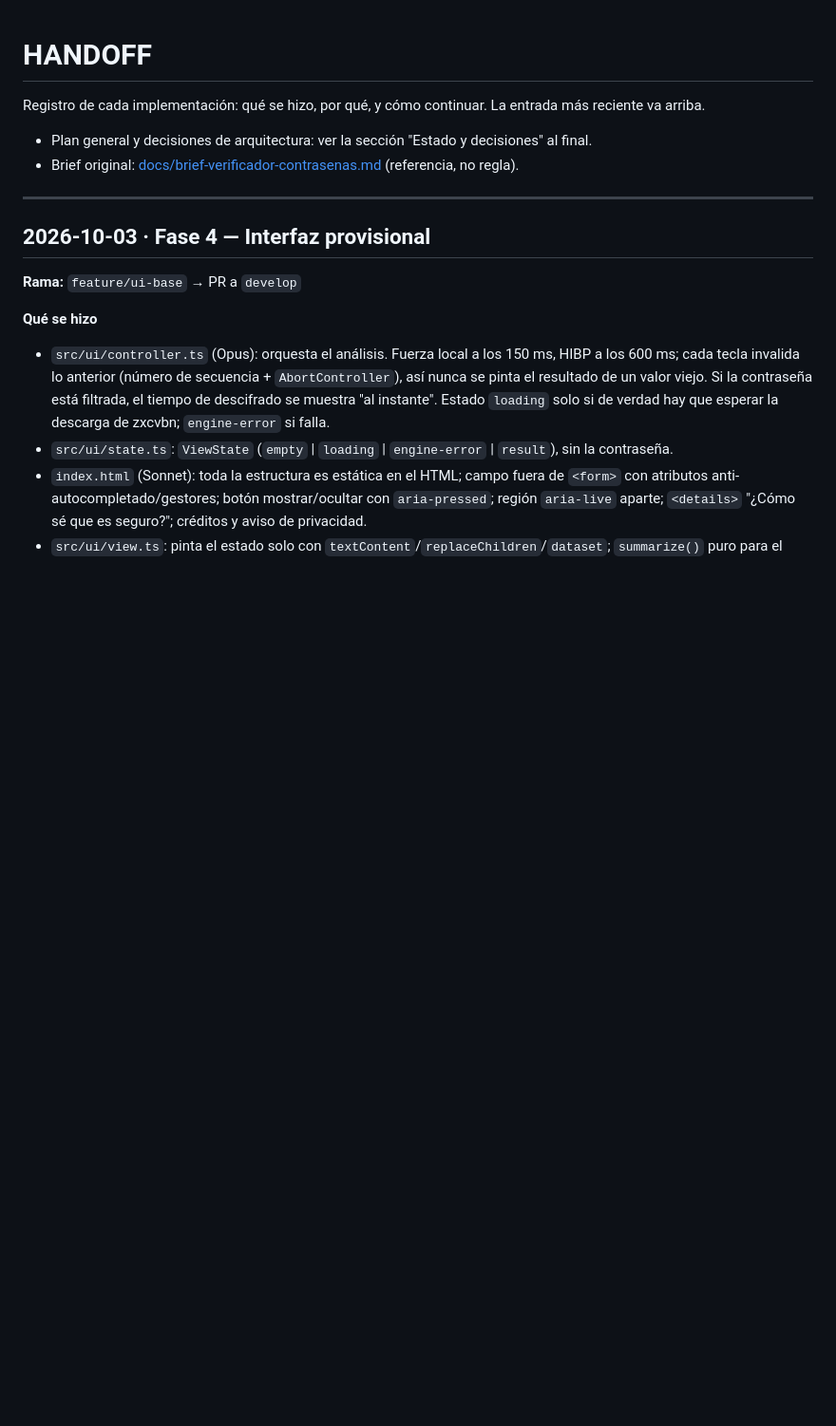
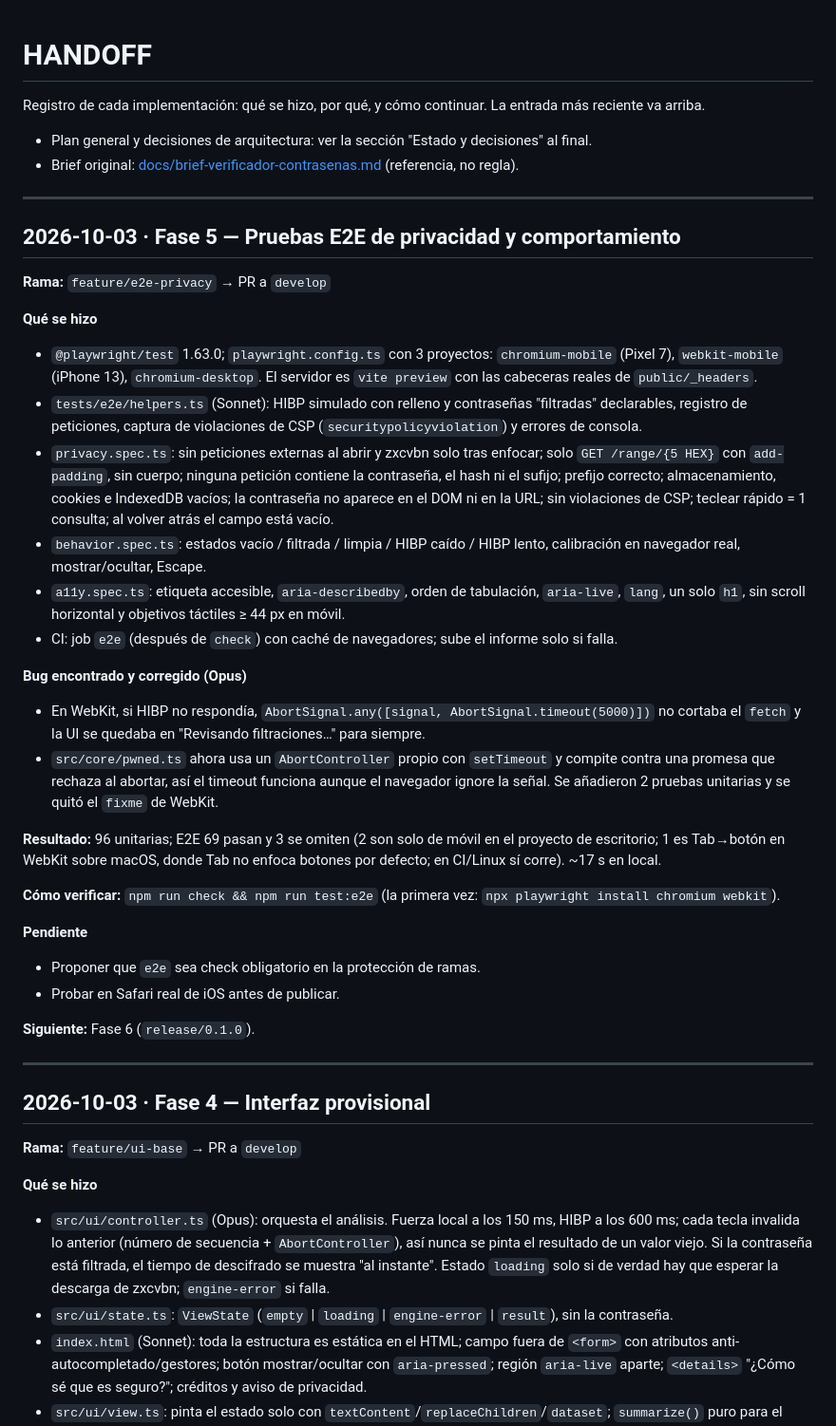
Before and after one commit to The-Tito/checkypass, a Markdown page: HANDOFF.md, the part around the change. Shown at 95% size. Drawn GitHub-style; blank space fills up the shorter version.

Commit message:
docs: registrar fase 5 en HANDOFF
Co-Authored-By: Claude Opus 5.5 <noreply@anthropic.com>

```diff
--- a/HANDOFF.md
+++ b/HANDOFF.md
@@ -4,6 +4,34 @@ Registro de cada implementación: qué se hizo, por qué, y cómo continuar. La
 
 - Plan general y decisiones de arquitectura: ver la sección "Estado y decisiones" al final.
 - Brief original: [docs/brief-verificador-contrasenas.md](docs/brief-verificador-contrasenas.md) (referencia, no regla).
+
+---
+
+## 2026-10-03 · Fase 5 — Pruebas E2E de privacidad y comportamiento
+
+**Rama:** `feature/e2e-privacy` → PR a `develop`
+
+**Qué se hizo**
+- `@playwright/test` 1.63.0; `playwright.config.ts` con 3 proyectos: `chromium-mobile` (Pixel 7), `webkit-mobile` (iPhone 13), `chromium-desktop`. El servidor es `vite preview` con las cabeceras reales de `public/_headers`.
+- `tests/e2e/helpers.ts` (Sonnet): HIBP simulado con relleno y contraseñas "filtradas" declarables, registro de peticiones, captura de violaciones de CSP (`securitypolicyviolation`) y errores de consola.
+- `privacy.spec.ts`: sin peticiones externas al abrir y zxcvbn solo tras enfocar; solo `GET /range/{5 HEX}` con `add-padding`, sin cuerpo; ninguna petición contiene la contraseña, el hash ni el sufijo; prefijo correcto; almacenamiento, cookies e IndexedDB vacíos; la contraseña no aparece en el DOM ni en la URL; sin violaciones de CSP; teclear rápido = 1 consulta; al volver atrás el campo está vacío.
+- `behavior.spec.ts`: estados vacío / filtrada / limpia / HIBP caído / HIBP lento, calibración en navegador real, mostrar/ocultar, Escape.
+- `a11y.spec.ts`: etiqueta accesible, `aria-describedby`, orden de tabulación, `aria-live`, `lang`, un solo `h1`, sin scroll horizontal y objetivos táctiles ≥ 44 px en móvil.
+- CI: job `e2e` (después de `check`) con caché de navegadores; sube el informe solo si falla.
+
+**Bug encontrado y corregido (Opus)**
+- En WebKit, si HIBP no respondía, `AbortSignal.any([signal, AbortSignal.timeout(5000)])` no cortaba el `fetch` y la UI se quedaba en "Revisando filtraciones…" para siempre.
+- `src/core/pwned.ts` ahora usa un `AbortController` propio con `setTimeout` y compite contra una promesa que rechaza al abortar, así el timeout funciona aunque el navegador ignore la señal. Se añadieron 2 pruebas unitarias y se quitó el `fixme` de WebKit.
+
+**Resultado:** 96 unitarias; E2E 69 pasan y 3 se omiten (2 son solo de móvil en el proyecto de escritorio; 1 es Tab→botón en WebKit sobre macOS, donde Tab no enfoca botones por defecto; en CI/Linux sí corre). ~17 s en local.
+
+**Cómo verificar:** `npm run check && npm run test:e2e` (la primera vez: `npx playwright install chromium webkit`).
+
+**Pendiente**
+- Proponer que `e2e` sea check obligatorio en la protección de ramas.
+- Probar en Safari real de iOS antes de publicar.
+
+**Siguiente:** Fase 6 (`release/0.1.0`).
 
 ---
 
```
